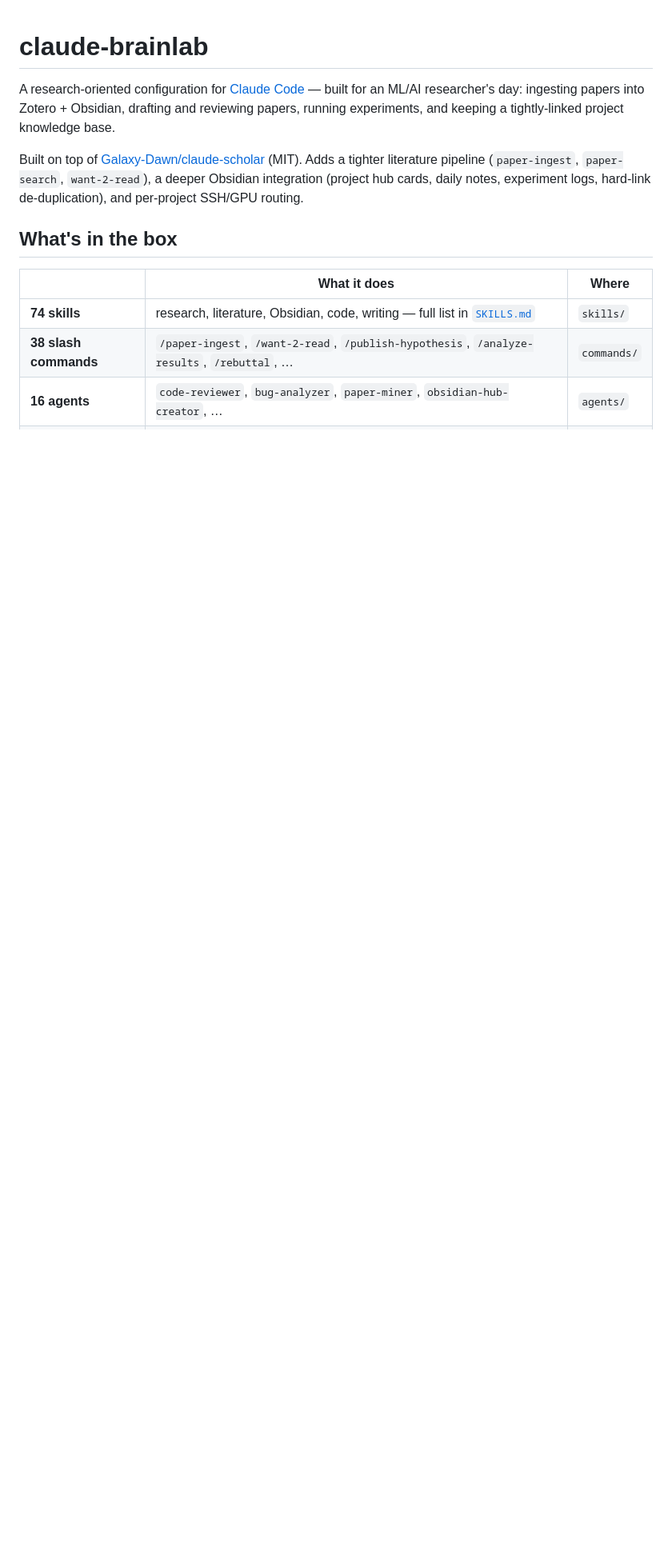
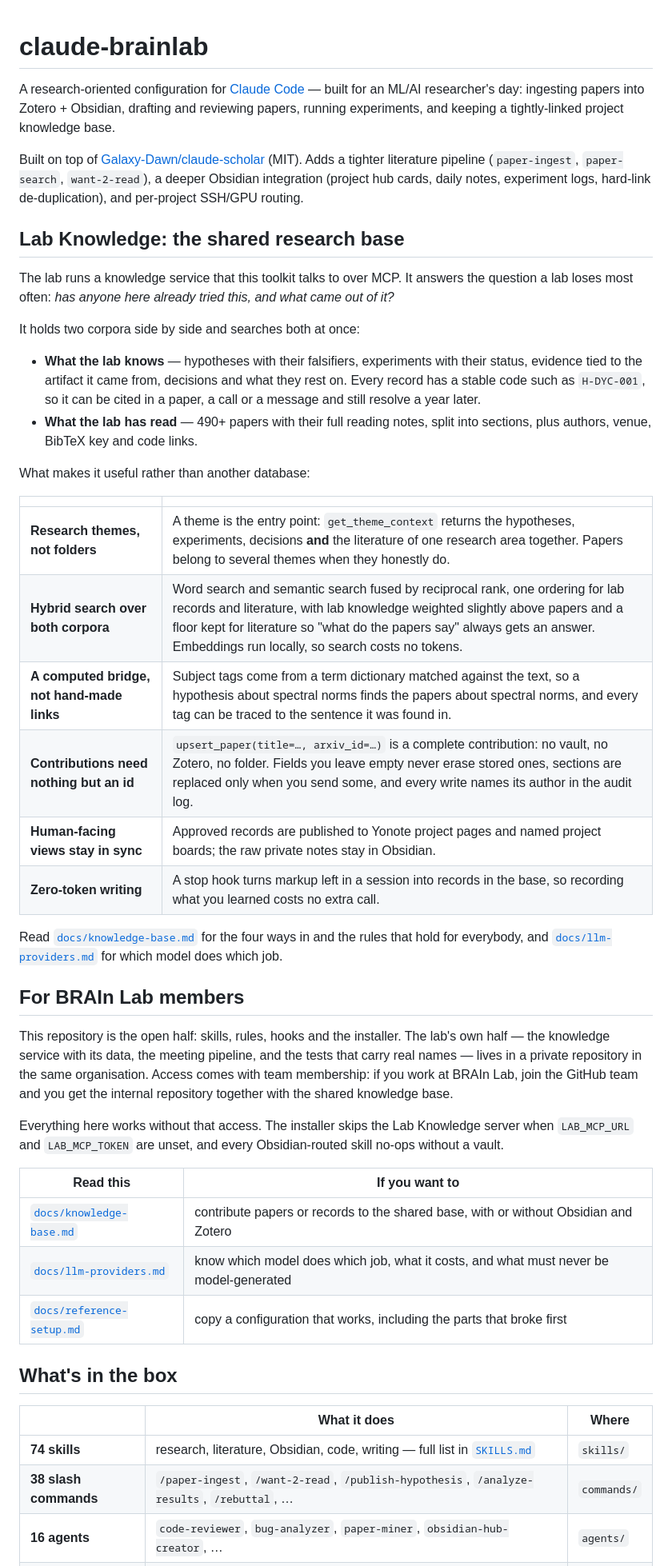
Before and after one commit to Vepricov/claude-brainlab, a Markdown page: README.md, the part around one of its changes. Shown at 80% size. GitHub-like rendering; blank space fills up the shorter version.

```diff
--- a/README.md
+++ b/README.md
@@ -3,6 +3,49 @@
 A research-oriented configuration for [Claude Code](https://docs.claude.com/en/docs/claude-code) — built for an ML/AI researcher's day: ingesting papers into Zotero + Obsidian, drafting and reviewing papers, running experiments, and keeping a tightly-linked project knowledge base.
 
 Built on top of [Galaxy-Dawn/claude-scholar](https://github.com/Galaxy-Dawn/claude-scholar) (MIT). Adds a tighter literature pipeline (`paper-ingest`, `paper-search`, `want-2-read`), a deeper Obsidian integration (project hub cards, daily notes, experiment logs, hard-link de-duplication), and per-project SSH/GPU routing.
+
+## Lab Knowledge: the shared research base
+
+The lab runs a knowledge service that this toolkit talks to over MCP. It answers the question a lab
+loses most often: *has anyone here already tried this, and what came out of it?*
+
+It holds two corpora side by side and searches both at once:
+
+- **What the lab knows** — hypotheses with their falsifiers, experiments with their status, evidence
+  tied to the artifact it came from, decisions and what they rest on. Every record has a stable code
+  such as `H-DYC-001`, so it can be cited in a paper, a call or a message and still resolve a year later.
+- **What the lab has read** — 490+ papers with their full reading notes, split into sections, plus
+  authors, venue, BibTeX key and code links.
+
+What makes it useful rather than another database:
+
+| | |
+|---|---|
+| **Research themes, not folders** | A theme is the entry point: `get_theme_context` returns the hypotheses, experiments, decisions **and** the literature of one research area together. Papers belong to several themes when they honestly do. |
+| **Hybrid search over both corpora** | Word search and semantic search fused by reciprocal rank, one ordering for lab records and literature, with lab knowledge weighted slightly above papers and a floor kept for literature so "what do the papers say" always gets an answer. Embeddings run locally, so search costs no tokens. |
+| **A computed bridge, not hand-made links** | Subject tags come from a term dictionary matched against the text, so a hypothesis about spectral norms finds the papers about spectral norms, and every tag can be traced to the sentence it was found in. |
+| **Contributions need nothing but an id** | `upsert_paper(title=…, arxiv_id=…)` is a complete contribution: no vault, no Zotero, no folder. Fields you leave empty never erase stored ones, sections are replaced only when you send some, and every write names its author in the audit log. |
+| **Human-facing views stay in sync** | Approved records are published to Yonote project pages and named project boards; the raw private notes stay in Obsidian. |
+| **Zero-token writing** | A stop hook turns markup left in a session into records in the base, so recording what you learned costs no extra call. |
+
+Read [`docs/knowledge-base.md`](docs/knowledge-base.md) for the four ways in and the rules that hold
+for everybody, and [`docs/llm-providers.md`](docs/llm-providers.md) for which model does which job.
+
+## For BRAIn Lab members
+
+This repository is the open half: skills, rules, hooks and the installer. The lab's own half — the
+knowledge service with its data, the meeting pipeline, and the tests that carry real names — lives in a
+private repository in the same organisation. Access comes with team membership: if you work at BRAIn
+Lab, join the GitHub team and you get the internal repository together with the shared knowledge base.
+
+Everything here works without that access. The installer skips the Lab Knowledge server when
+`LAB_MCP_URL` and `LAB_MCP_TOKEN` are unset, and every Obsidian-routed skill no-ops without a vault.
+
+| Read this | If you want to |
+|---|---|
+| [`docs/knowledge-base.md`](docs/knowledge-base.md) | contribute papers or records to the shared base, with or without Obsidian and Zotero |
+| [`docs/llm-providers.md`](docs/llm-providers.md) | know which model does which job, what it costs, and what must never be model-generated |
+| [`docs/reference-setup.md`](docs/reference-setup.md) | copy a configuration that works, including the parts that broke first |
 
 ## What's in the box
 
```
Also changed, not shown: other parts of README.md (+3 -19 lines), SKILLS.md (+10 -14 lines).
